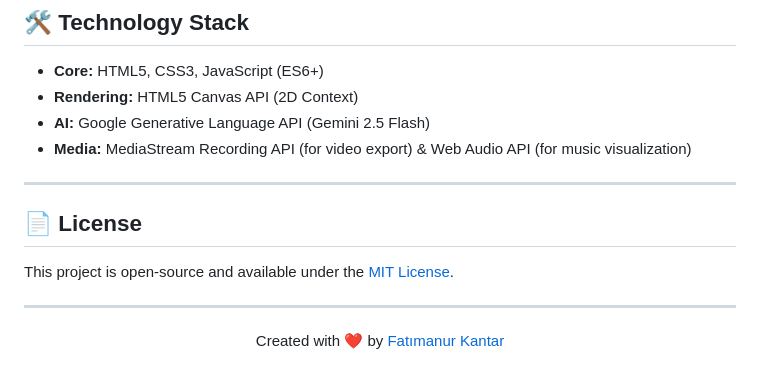
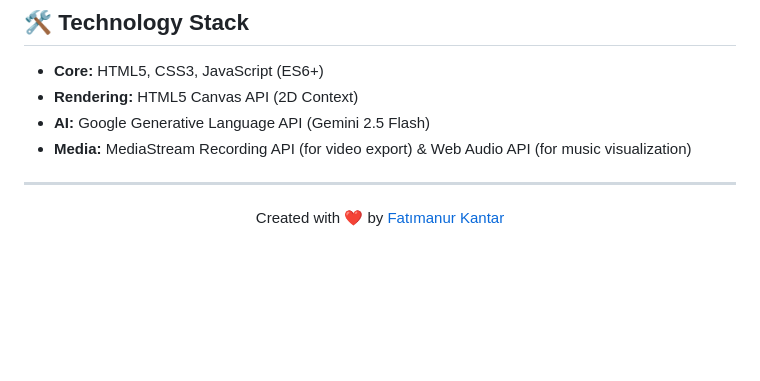
Before and after one commit to Fatmanurkntr/van-gogh-studio, a Markdown page: README.md, the part around the change. Drawn GitHub-style; blank space fills up the shorter version.

Commit message:
Remove license section from README
Removed license section from README.

```diff
--- a/README.md
+++ b/README.md
@@ -92,11 +92,6 @@ The application automatically detects touch devices:
 * **AI:** Google Generative Language API (Gemini 2.5 Flash)
 * **Media:** MediaStream Recording API (for video export) & Web Audio API (for music visualization)
 
----
-
-## 📄 License
-
-This project is open-source and available under the [MIT License](LICENSE).
 
 ---
 
```
